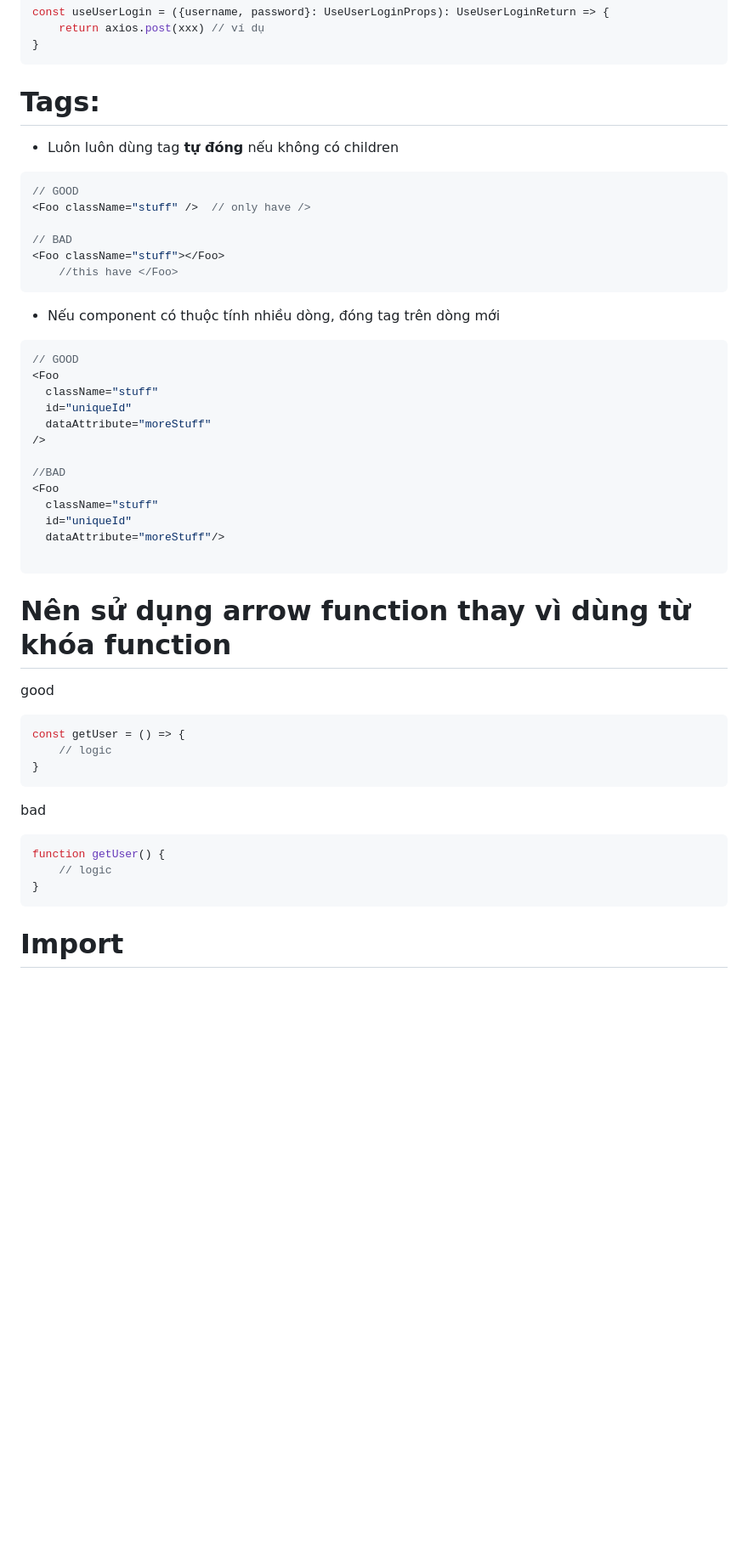
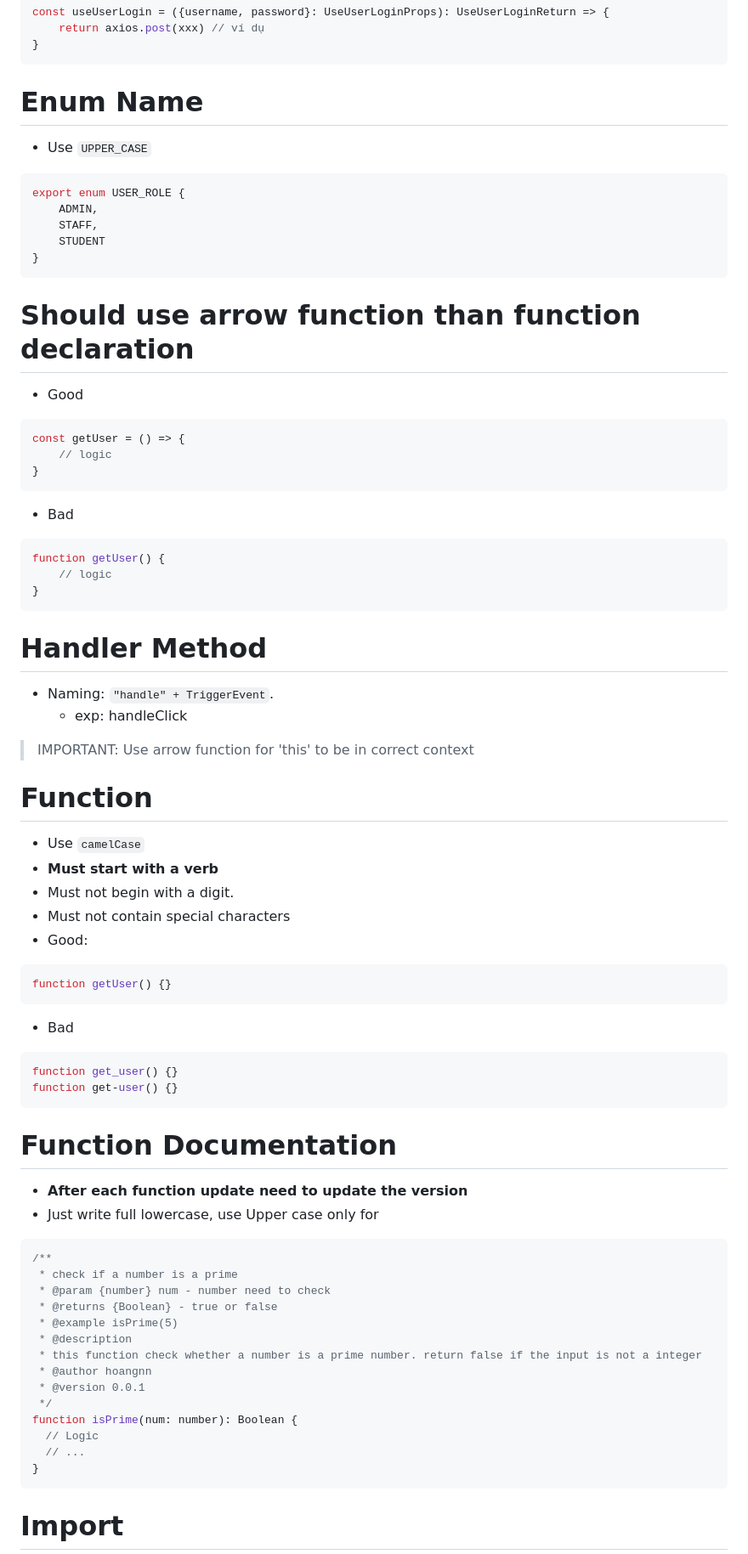
Before and after one commit to PiedTeam/DreameCloneTraining-FE-Project, a Markdown page: FE_CODING_CONVENTION.md, the part around one of its changes. Shown at 85% size. Drawn GitHub-style; blank space fills up the shorter version.

````diff
--- a/FE_CODING_CONVENTION.md
+++ b/FE_CODING_CONVENTION.md
@@ -84,45 +126,71 @@ const useUserLogin = ({username, password}: UseUserLoginProps): UseUserLoginRetu
 }
 ```
 
-# Tags:
-- Luôn luôn dùng tag **tự đóng** nếu không có children
+# Enum Name
+- Use `UPPER_CASE`
 ```ts
-// GOOD
-<Foo className="stuff" />  // only have />
-
-// BAD
-<Foo className="stuff"></Foo>
-	//this have </Foo>
+export enum USER_ROLE {
+    ADMIN,
+    STAFF,
+    STUDENT
+}
 ```
 
-- Nếu component có thuộc tính nhiều dòng, đóng tag trên dòng mới
-```ts
-// GOOD
-<Foo
-  className="stuff"
-  id="uniqueId"
-  dataAttribute="moreStuff"
-/>
+# Should use arrow function than function declaration
 
-//BAD
-<Foo
-  className="stuff"
-  id="uniqueId"
-  dataAttribute="moreStuff"/>
-
-```
-
-# Nên sử dụng arrow function thay vì dùng từ khóa function
-good
+- Good
 ```ts
 const getUser = () => {
     // logic
 }
 ```
-bad
+
+- Bad
 ```ts
 function getUser() {
     // logic
+}
+```
+
+# Handler Method
+- Naming: `"handle" + TriggerEvent`.
+	- exp: handleClick
+
+> IMPORTANT: Use arrow function for 'this' to be in correct context
+
+# Function
+- Use `camelCase`
+- **Must start with a verb**
+- Must not begin with a digit.
+- Must not contain special characters
+- Good:
+```ts
+function getUser() {}
+```
+
+- Bad
+```ts
+function get_user() {}
+function get-user() {}
+```
+
+# Function Documentation
+- **After each function update need to update the version**
+- Just write full lowercase, use Upper case only for
+```ts
+/**
+ * check if a number is a prime
+ * @param {number} num - number need to check
+ * @returns {Boolean} - true or false
+ * @example isPrime(5)
+ * @description
+ * this function check whether a number is a prime number. return false if the input is not a integer
+ * @author hoangnn
+ * @version 0.0.1
+ */
+function isPrime(num: number): Boolean {
+  // Logic
+  // ...
 }
 ```
 
````
Also changed, not shown: other parts of FE_CODING_CONVENTION.md (+159 -126 lines).
